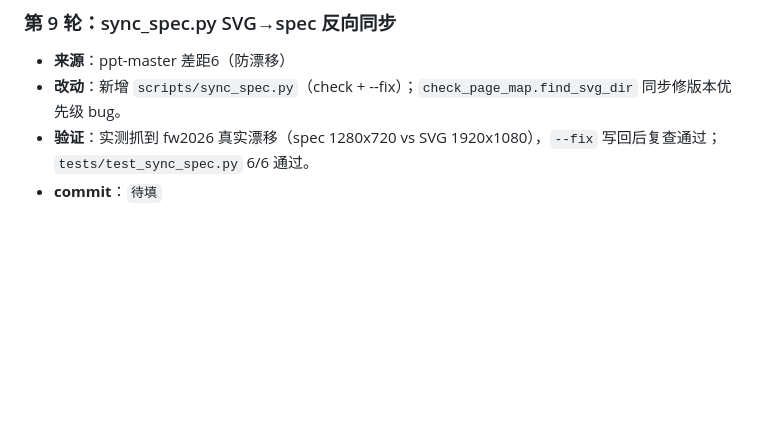
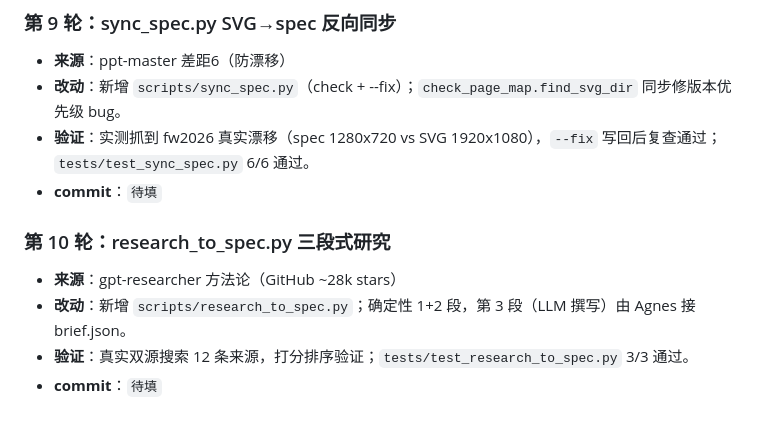
Before and after one commit to tomyiyi/ppt-studio, a Markdown page: docs/迭代日志.md, the part around the change. GitHub-like rendering; blank space fills up the shorter version.

Commit message:
docs: 迭代日志第10轮

```diff
--- a/docs/迭代日志.md
+++ b/docs/迭代日志.md
@@ -81,3 +81,9 @@
 - **验证**：实测抓到 fw2026 真实漂移（spec 1280x720 vs SVG 1920x1080），`--fix` 写回后复查通过；
   `tests/test_sync_spec.py` 6/6 通过。
 - **commit**：`待填`
+
+### 第 10 轮：research_to_spec.py 三段式研究
+- **来源**：gpt-researcher 方法论（GitHub ~28k stars）
+- **改动**：新增 `scripts/research_to_spec.py`；确定性 1+2 段，第 3 段（LLM 撰写）由 Agnes 接 brief.json。
+- **验证**：真实双源搜索 12 条来源，打分排序验证；`tests/test_research_to_spec.py` 3/3 通过。
+- **commit**：`待填`
```
